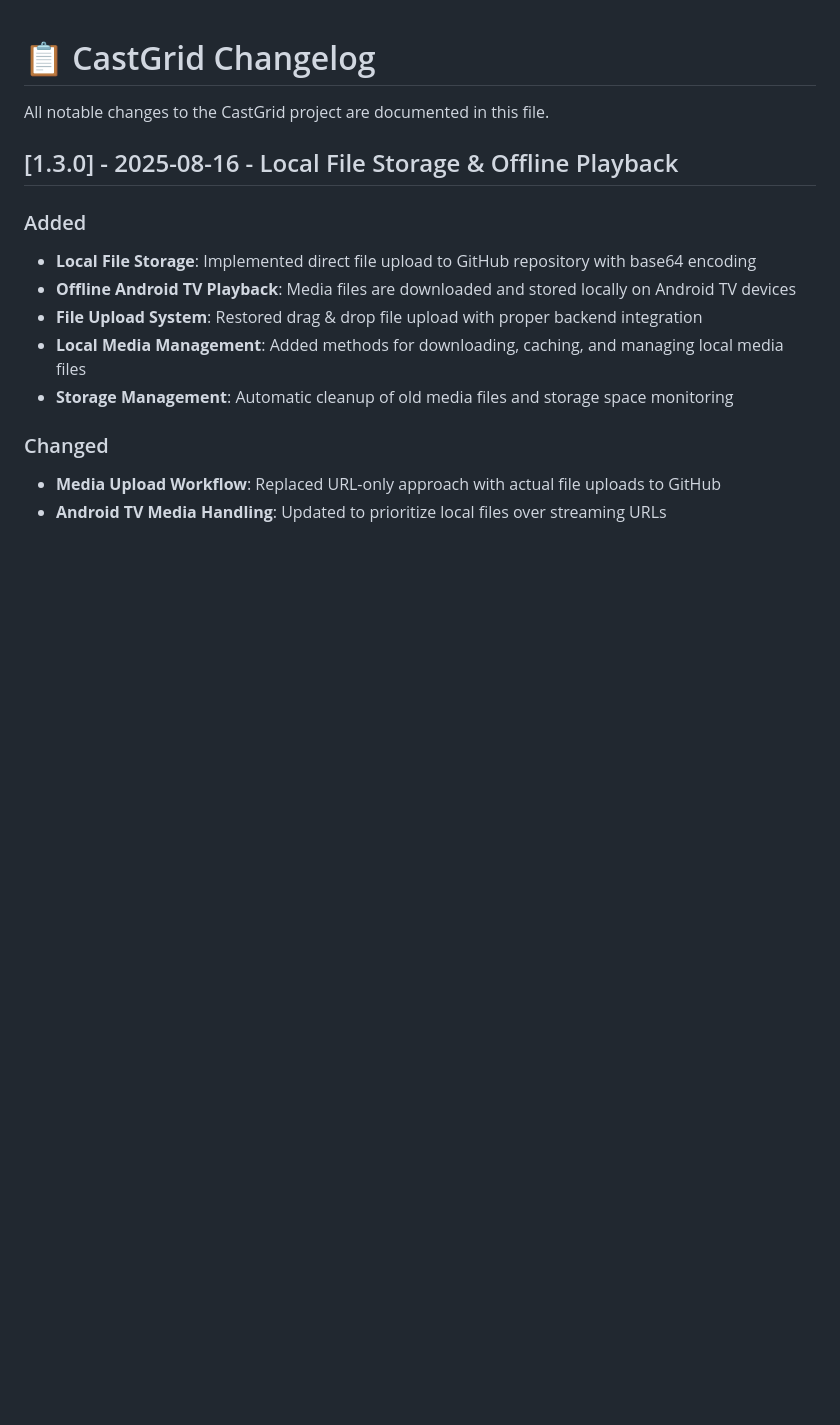
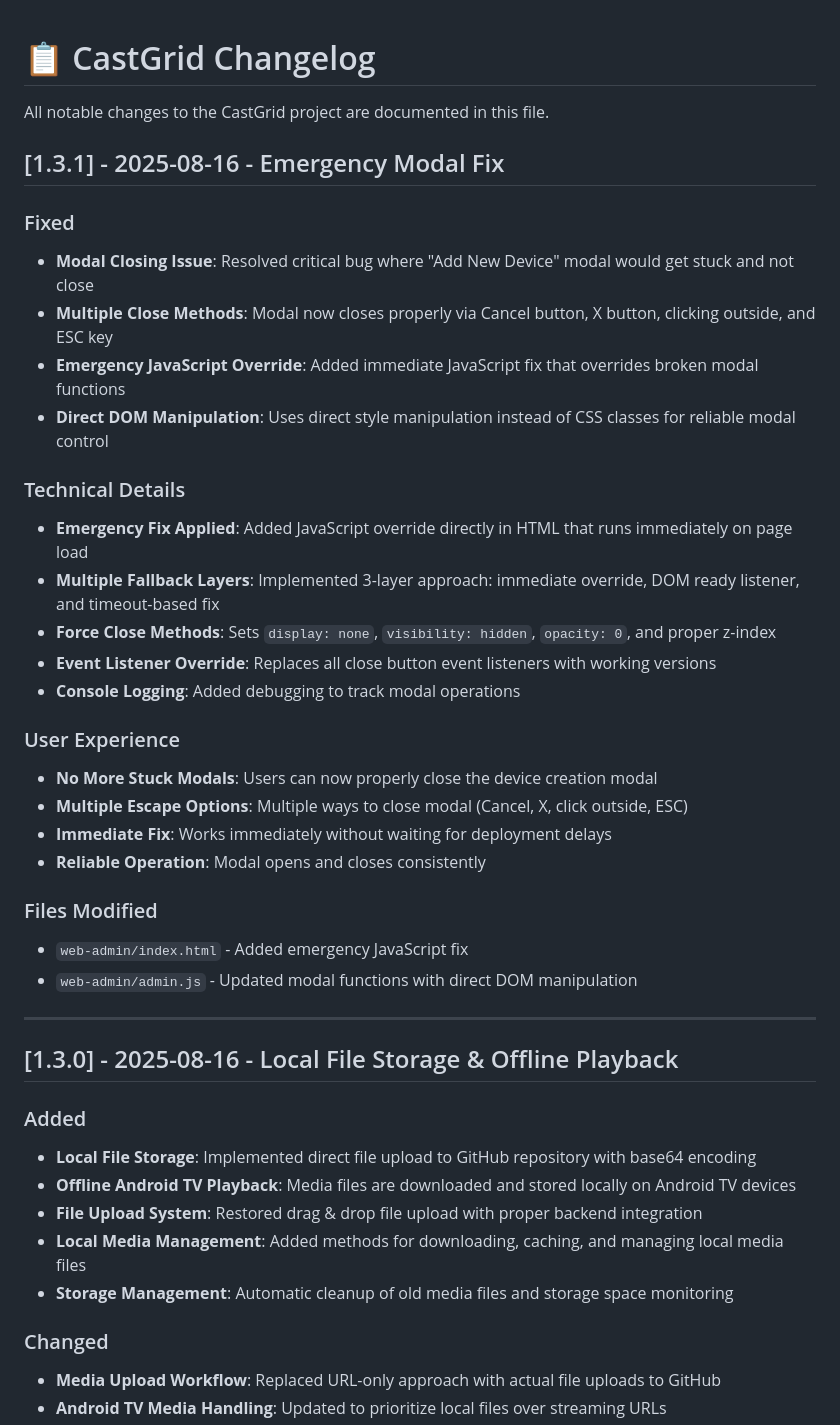
Before and after one commit to harbortech7/castgrid, a Markdown page: CHANGELOG.md, the part around the change. Drawn GitHub-style; blank space fills up the shorter version.

Commit message:
docs: update changelog with emergency modal fix details

```diff
--- a/CHANGELOG.md
+++ b/CHANGELOG.md
@@ -1,6 +1,33 @@
 # 📋 CastGrid Changelog
 
 All notable changes to the CastGrid project are documented in this file.
+
+## [1.3.1] - 2025-08-16 - Emergency Modal Fix
+
+### Fixed
+- **Modal Closing Issue**: Resolved critical bug where "Add New Device" modal would get stuck and not close
+- **Multiple Close Methods**: Modal now closes properly via Cancel button, X button, clicking outside, and ESC key
+- **Emergency JavaScript Override**: Added immediate JavaScript fix that overrides broken modal functions
+- **Direct DOM Manipulation**: Uses direct style manipulation instead of CSS classes for reliable modal control
+
+### Technical Details
+- **Emergency Fix Applied**: Added JavaScript override directly in HTML that runs immediately on page load
+- **Multiple Fallback Layers**: Implemented 3-layer approach: immediate override, DOM ready listener, and timeout-based fix
+- **Force Close Methods**: Sets `display: none`, `visibility: hidden`, `opacity: 0`, and proper z-index
+- **Event Listener Override**: Replaces all close button event listeners with working versions
+- **Console Logging**: Added debugging to track modal operations
+
+### User Experience
+- **No More Stuck Modals**: Users can now properly close the device creation modal
+- **Multiple Escape Options**: Multiple ways to close modal (Cancel, X, click outside, ESC)
+- **Immediate Fix**: Works immediately without waiting for deployment delays
+- **Reliable Operation**: Modal opens and closes consistently
+
+### Files Modified
+- `web-admin/index.html` - Added emergency JavaScript fix
+- `web-admin/admin.js` - Updated modal functions with direct DOM manipulation
+
+---
 
 ## [1.3.0] - 2025-08-16 - Local File Storage & Offline Playback
 
```
